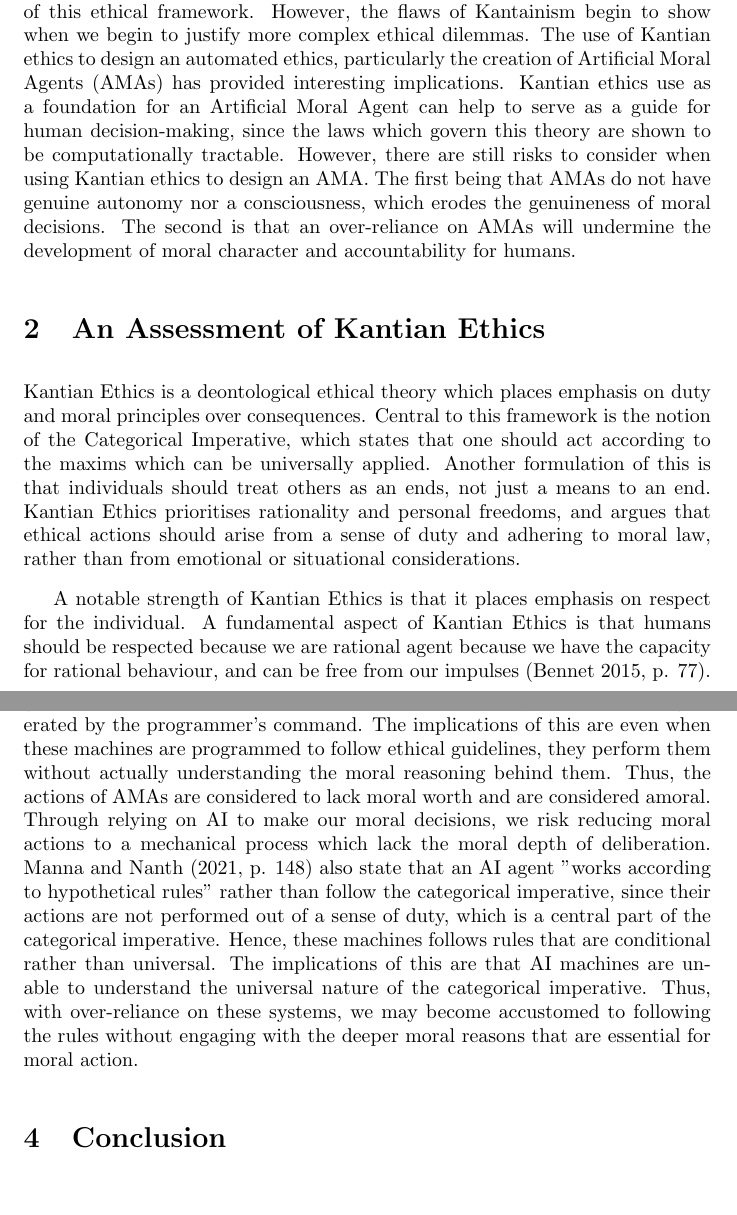
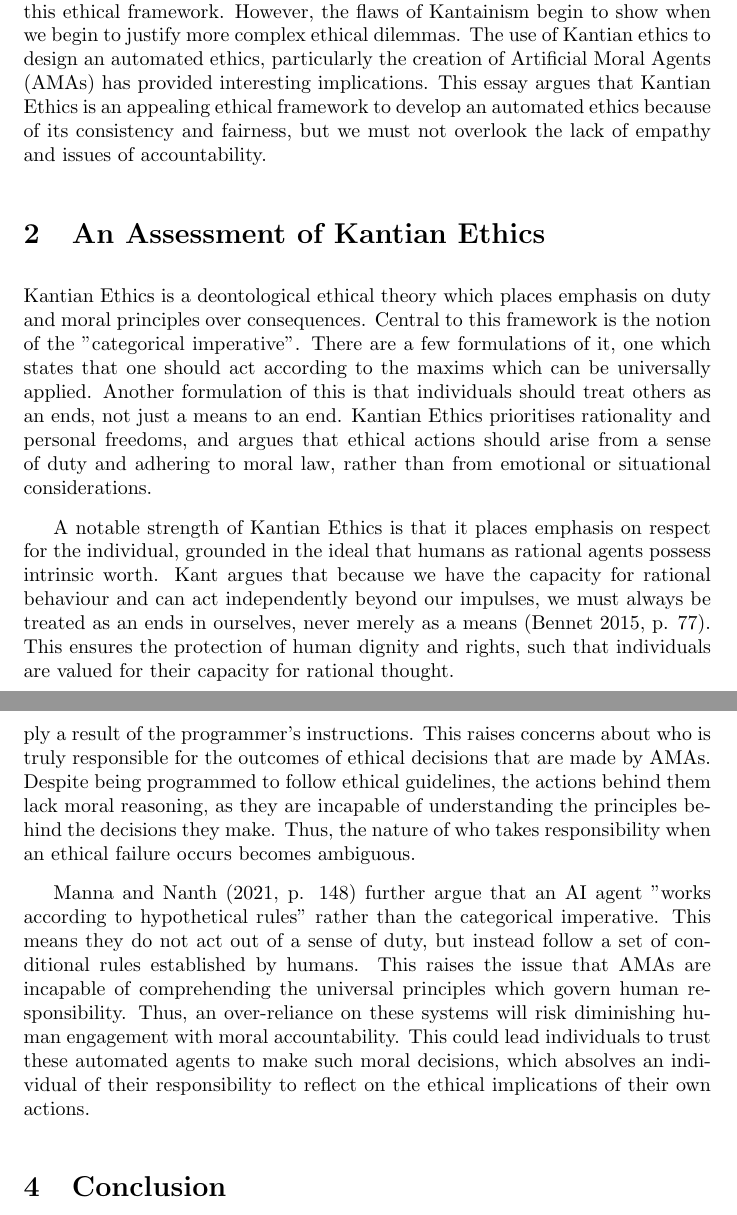
Before and after one commit to adrianbalbs/comp4920, a LaTeX document (essay-1/main.tex): two parts of pages 1 and 3 of 3, joined at a grey line, cut so that both start at the same text, the shorter picture padded with empty space. Compiled offline with pdfLaTeX.

Commit message:
fix most of body

```diff
--- a/essay-1/main.tex
+++ b/essay-1/main.tex
@@ -21,25 +21,24 @@ The notion of Kantian ethics to treat all rational beings as
 equal is a strength of this ethical framework. However, the flaws of Kantainism
 begin to show when we begin to justify more complex ethical dilemmas. The
 use of Kantian ethics to design an automated ethics, particularly the creation of
-Artificial Moral Agents (AMAs) has provided interesting implications. Kantian ethics
-use as a foundation for an Artificial Moral Agent can help to serve as a guide for human
-decision-making, since the laws which govern this theory are shown to be computationally
-tractable. However, there are still risks to consider when using Kantian ethics to design
-an AMA. The first being that AMAs do not have genuine autonomy nor a consciousness, which erodes the
-genuineness of moral decisions. The second is that an over-reliance on AMAs will undermine the
-development of moral character and accountability for humans.
+Artificial Moral Agents (AMAs) has provided interesting implications. This essay
+argues that Kantian Ethics is an appealing ethical framework to develop an automated
+ethics because of its consistency and fairness, but we must not overlook the lack of
+empathy and issues of accountability.
 
 \section{An Assessment of Kantian Ethics}
 % TODO: Possibly add references here
 Kantian Ethics is a deontological ethical theory which places emphasis on duty and
 moral principles over consequences. Central to this framework is the notion of the
-Categorical Imperative, which states that one should act according to the maxims which
+"categorical imperative". There are a few formulations of it, one which states that one should act according to the maxims which
 can be universally applied. Another formulation of this is that individuals should treat
 others as an ends, not just a means to an end. Kantian Ethics prioritises rationality and
 personal freedoms, and argues that ethical actions should arise from a sense of duty and
 adhering to moral law, rather than from emotional or situational considerations.
 
 A notable strength of Kantian Ethics is that it places emphasis on respect
-for the individual. A fundamental aspect of Kantian Ethics is that
-humans should be respected because we are rational agent because we have the
-capacity for rational behaviour, and can be free from our impulses \parencite[p. 77]{bennet2015}.
+for the individual, grounded in the ideal that humans as rational agents possess intrinsic worth. Kant
+argues that because we have the capacity for rational behaviour and can act independently beyond our
+impulses, we must always be treated as an ends in ourselves, never merely as a means \parencite[p. 77]{bennet2015}.
+This ensures the protection of human dignity and rights, such that individuals are valued for their
+capacity for rational thought.
@@ -78,17 +76,19 @@ Kantian value.
 
 Another risk that is present is that an over-reliance on artificial moral agents would have the potential to diminish human engagement
 with moral responsibility. \textcite[p. 146]{mannananth2021} claim that "AI's moral deeds are not generated from
-the 'freedom of will' and the sense of 'duty' itself", but are generated by the programmer's command. The
-implications of this are even when these machines are programmed to follow ethical guidelines, they perform
-them without actually understanding the moral reasoning behind them. Thus, the actions of AMAs are considered to
-lack moral worth and are considered amoral. Through relying on AI to make our moral decisions, we risk reducing moral
-actions to a mechanical process which lack the moral depth of deliberation. \textcite[p. 148]{mannananth2021} also state
-that an AI agent "works according to hypothetical rules" rather than follow the categorical imperative, since their
-actions are not performed out of a sense of duty, which is a central part of the categorical imperative. Hence, these
-machines follows rules that are conditional rather than universal. The implications of this are that AI machines are
-unable to understand the universal nature of the categorical imperative. Thus, with over-reliance on these systems,
-we may become accustomed to following the rules without engaging with the deeper moral reasons that are essential for moral
-action.
+the 'freedom of will' and the sense of 'duty' itself", but are simply a result of the programmer's instructions.
+This raises concerns about who is truly responsible for the outcomes of ethical decisions that are made by AMAs.
+Despite being programmed to follow ethical guidelines, the actions behind them lack moral reasoning, as they are
+incapable of understanding the principles behind the decisions they make. Thus, the nature of who takes responsibility
+when an ethical failure occurs becomes ambiguous.
+
+\textcite[p. 148]{mannananth2021} further argue that an AI agent "works according to hypothetical rules" rather than
+the categorical imperative. This means they do not act out of a sense of duty, but instead follow a set of conditional
+rules established by humans. This raises the issue that AMAs are incapable of comprehending the universal principles
+which govern human responsibility. Thus, an over-reliance on these systems will risk diminishing human engagement with moral
+accountability. This could lead individuals to trust these automated agents to make such moral decisions, which
+absolves an individual of their responsibility to reflect on the ethical implications of their own actions.
+
 
 \section{Conclusion}
 While Katian ethics has shown to be an ethical theory which upholds human dignity and equality,
```
Also changed, not shown: essay-1/main.pdf, essay-1/main.tex (37 more changed lines).
